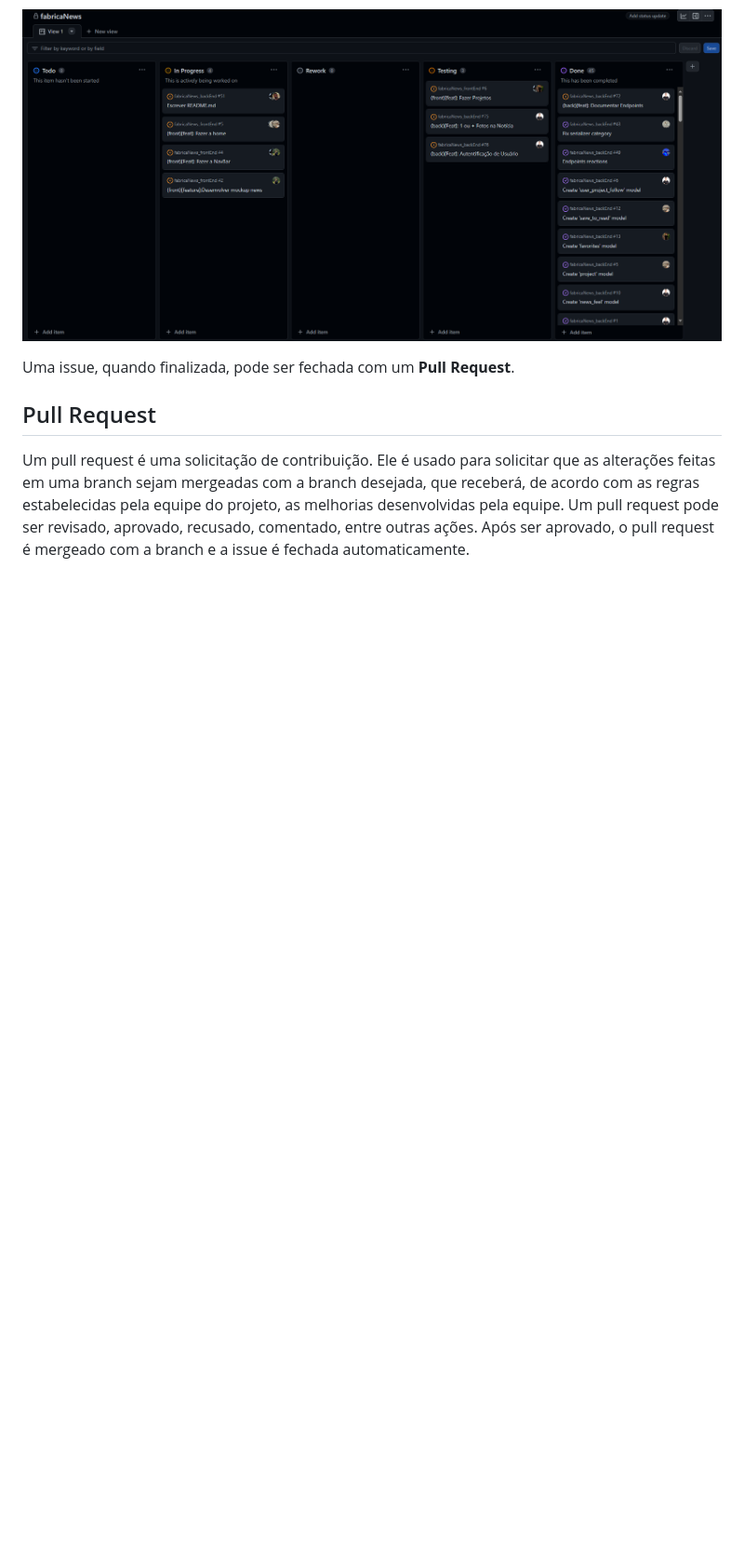
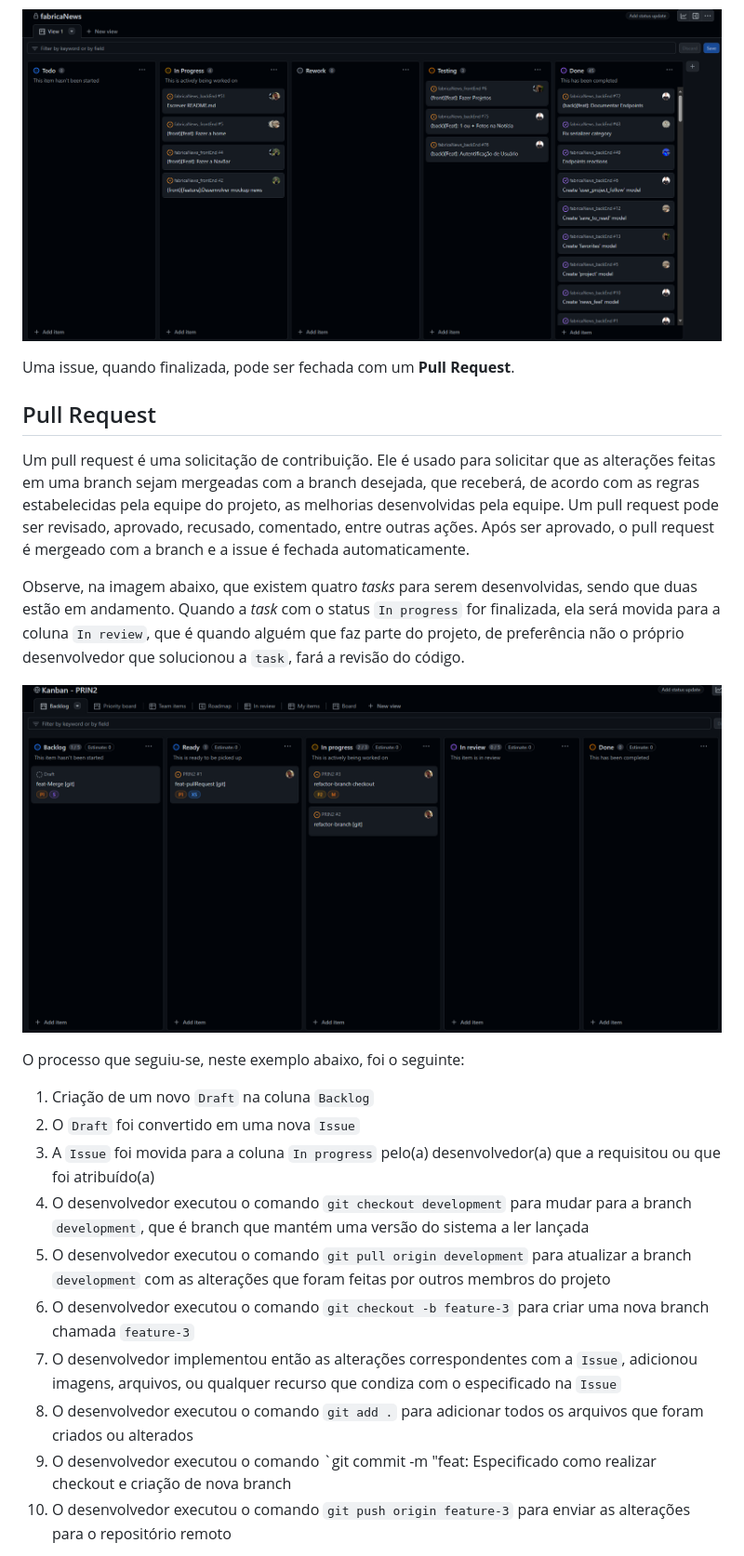
Before and after one commit to ldmfabio/PRIN2, a Markdown page: README.md, the part around one of its changes. Shown at 93% size. Drawn GitHub-style; pictures changed too: img/kanban-branch.png (added); blank space fills up the shorter version.

Commit message:
refactor: Especificado como realizar checkout e criação de nova branch

```diff
--- a/README.md
+++ b/README.md
@@ -367,4 +367,20 @@ Uma issue, quando finalizada, pode ser fechada com um **Pull Request**.
 
 Um pull request é uma solicitação de contribuição. Ele é usado para solicitar que as alterações feitas em uma branch sejam mergeadas com a branch desejada, que receberá, de acordo com as regras estabelecidas pela equipe do projeto, as melhorias desenvolvidas pela equipe. Um pull request pode ser revisado, aprovado, recusado, comentado, entre outras ações. Após ser aprovado, o pull request é mergeado com a branch e a issue é fechada automaticamente.
 
+Observe, na imagem abaixo, que existem quatro _tasks_ para serem desenvolvidas, sendo que duas estão em andamento. Quando a _task_ com o status `In progress` for finalizada, ela será movida para a coluna `In review`, que é quando alguém que faz parte do projeto, de preferência não o próprio desenvolvedor que solucionou a `task`, fará a revisão do código.
 
+![Kanban com Issues em andamento](img/kanban-branch.png)
+
+O processo que seguiu-se, neste exemplo abaixo, foi o seguinte:
+
+1. Criação de um novo `Draft` na coluna `Backlog`
+2. O `Draft` foi convertido em uma nova `Issue`
+3. A `Issue` foi movida para a coluna `In progress` pelo(a) desenvolvedor(a) que a requisitou ou que foi atribuído(a)
+4. O desenvolvedor executou o comando `git checkout development` para mudar para a branch `development`, que é branch que mantém uma versão do sistema a ler lançada
+5. O desenvolvedor executou o comando `git pull origin development` para atualizar a branch `development` com as alterações que foram feitas por outros membros do projeto
+6. O desenvolvedor executou o comando `git checkout -b feature-3` para criar uma nova branch chamada `feature-3`
+7. O desenvolvedor implementou então as alterações correspondentes com a `Issue`, adicionou imagens, arquivos, ou qualquer recurso que condiza com o especificado na `Issue`
+8. O desenvolvedor executou o comando `git add .` para adicionar todos os arquivos que foram criados ou alterados
+9. O desenvolvedor executou o comando `git commit -m "feat: Especificado como realizar checkout e criação de nova branch
+10. O desenvolvedor executou o comando `git push origin feature-3` para enviar as alterações para o repositório remoto
+
```
Also changed, not shown: other parts of README.md (+13 -0 lines), img/branches.png (added).
